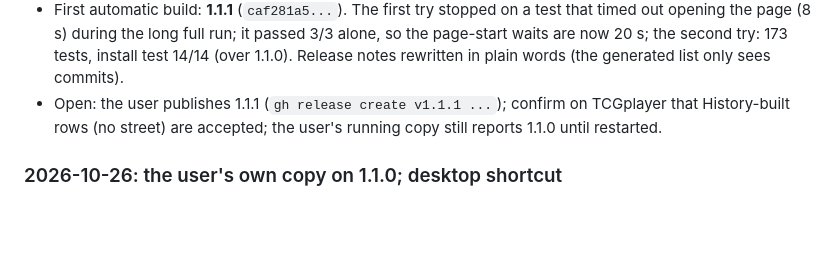
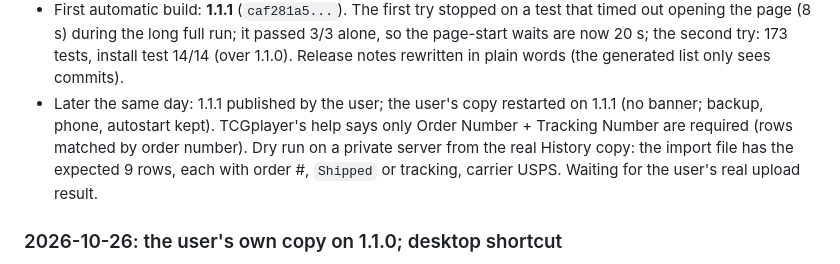
Before and after one commit to mAgNiFiCeNtTaCo/Shipping, a Markdown page: PROGRESS.md, the part around the change. Rendered like a GitHub page; blank space fills up the shorter version.

```diff
--- a/PROGRESS.md
+++ b/PROGRESS.md
@@ -53,8 +53,10 @@ stamps, and the TCGplayer import file that marks the batch shipped.
 - First automatic build: **1.1.1** (`caf281a5...`). The first try stopped on a test that timed out opening the page
   (8 s) during the long full run; it passed 3/3 alone, so the page-start waits are now 20 s; the second try: 173 tests,
   install test 14/14 (over 1.1.0). Release notes rewritten in plain words (the generated list only sees commits).
-- Open: the user publishes 1.1.1 (`gh release create v1.1.1 ...`); confirm on TCGplayer that History-built rows (no
-  street) are accepted; the user's running copy still reports 1.1.0 until restarted.
+- Later the same day: 1.1.1 published by the user; the user's copy restarted on 1.1.1 (no banner; backup, phone,
+  autostart kept). TCGplayer's help says only Order Number + Tracking Number are required (rows matched by order
+  number). Dry run on a private server from the real History copy: the import file has the expected 9 rows, each
+  with order #, `Shipped` or tracking, carrier USPS. Waiting for the user's real upload result.
 
 ### 2026-10-26: the user's own copy on 1.1.0; desktop shortcut
 - Restarted the user's running Ship Desk at their request (`serve.py --stop`, then `launcher_command()`): 1.0.0 ->
```
Also changed, not shown: CLAUDE.md (+2 -0 lines).
